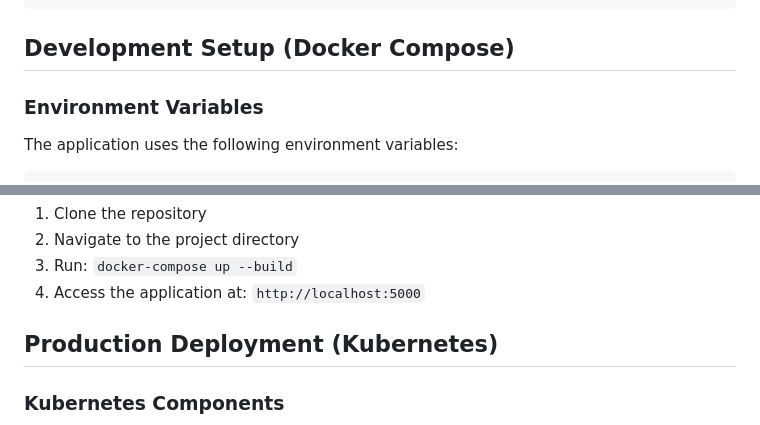
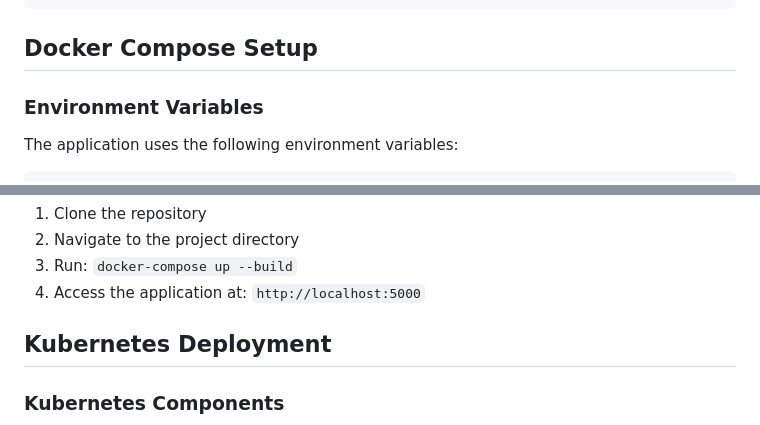
Before and after one commit to keretdodor/dc-k8s, a Markdown page: README.md, 2 parts joined by grey strips. Drawn GitHub-style.

````diff
--- a/README.md
+++ b/README.md
@@ -45,7 +45,7 @@ The MySQL database stores employee information with the following schema:
 └── docker-compose.yml    # Local development setup
 ```
 
-## Development Setup (Docker Compose)
+## Docker Compose Setup
 ### Environment Variables
 The application uses the following environment variables:
 ```
@@ -62,7 +62,7 @@ MYSQL_ROOT_PASSWORD=password
 3. Run: `docker-compose up --build`
 4. Access the application at: `http://localhost:5000`
 
-## Production Deployment (Kubernetes)
+## Kubernetes Deployment
 ### Kubernetes Components
 
 ![alt text](k8s-architucture.png)
````
